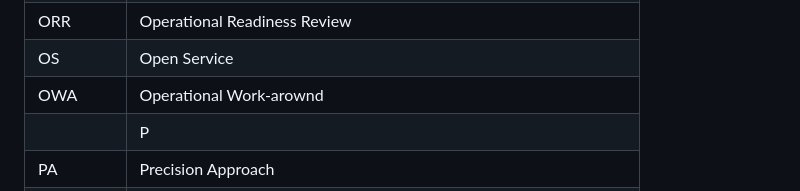
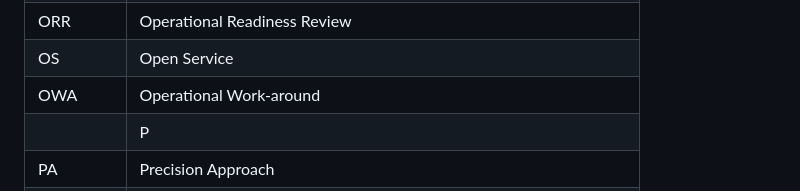
Before and after one commit to jonatanmv/NSAT-acronyms, a Markdown page: README.md, the part around the change. GitHub-like rendering.

```diff
--- a/README.md
+++ b/README.md
@@ -210,7 +210,7 @@
 |OP|Operator|
 |ORR|Operational Readiness Review|
 |OS|Open Service|
-|OWA|Operational Work-arownd|
+|OWA|Operational Work-around|
 ||P|
 |PA|Precision Approach|
 |PACF|Performance Assessment and Check-out Platform|
```
